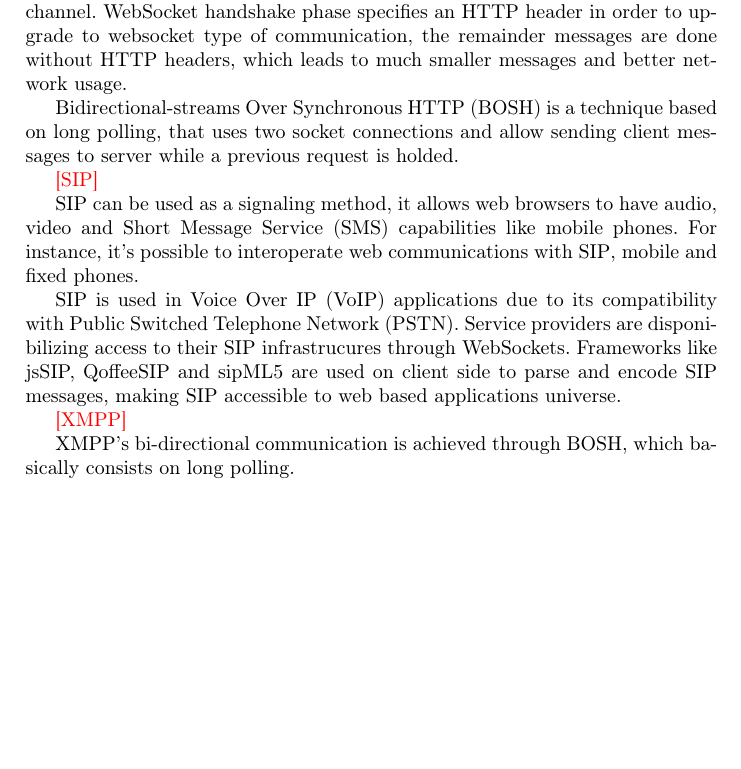
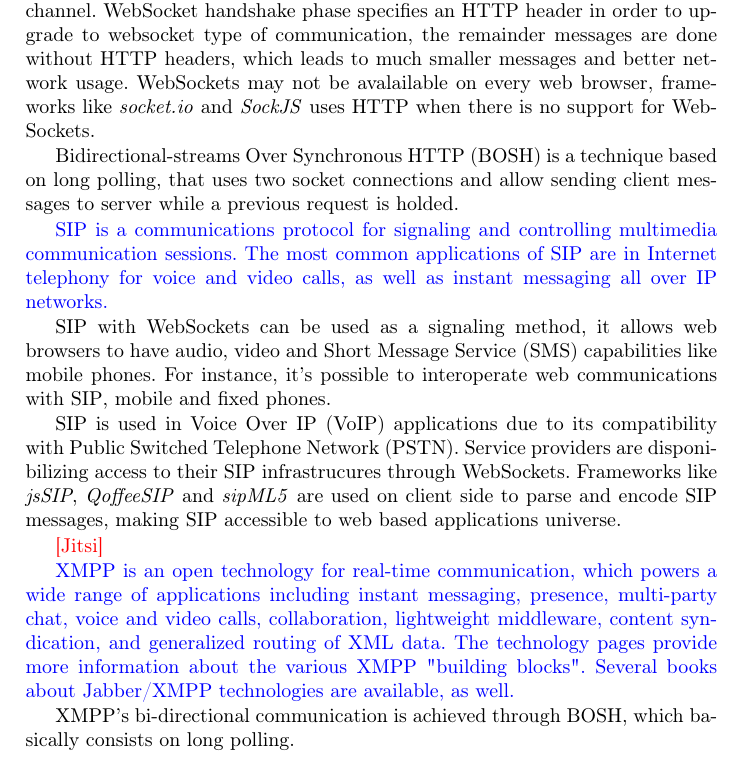
Before and after one commit to hdlopesrocha/ist168621, a LaTeX thesis (tese/template_project_latex.tex): part of page 3 of 6, cut so that both start at the same text, the shorter picture padded with empty space. Compiled offline with pdfLaTeX; the source files are stored in an older character set and shown here as Unicode.

Commit message:
[ADD] added more stuff about XMPP

```diff
--- a/tese/template_project_latex.tex
+++ b/tese/template_project_latex.tex
@@ -92,18 +92,20 @@
 
   A technique called long polling consists on making the server hold the request until there is fresh information or expiring after some time, after the receival, the client makes another request. This results on a better network usage and a faster server response, but both simple polling and long polling requests are sent with \ac{HTTP} headers, which are data overkill, specialy for small messages.
 
-  WebSockets provide bidirectional communications trough a full-duplex socket channel. WebSocket handshake phase specifies an \ac{HTTP} header in order to upgrade to websocket type of communication, the remainder messages are done without \ac{HTTP} headers, which leads to much smaller messages and better network usage.
+  WebSockets provide bidirectional communications trough a full-duplex socket channel. WebSocket handshake phase specifies an \ac{HTTP} header in order to upgrade to websocket type of communication, the remainder messages are done without \ac{HTTP} headers, which leads to much smaller messages and better network usage. WebSockets may not be avalailable on every web browser, frameworks like \textit{socket.io} and \textit{SockJS} uses \ac{HTTP} when there is no support for WebSockets.
 
   \ac{BOSH} is a technique based on long polling, that uses two socket connections and allow sending client messages to server while a previous request is holded.
 
-  %https://bloggeek.me/siganling-protocol-webrtc/
-  {\color{red}[SIP]}
+  {\color{blue} \ac{SIP} is a communications protocol for signaling and controlling multimedia communication sessions. The most common applications of SIP are in Internet telephony for voice and video calls, as well as instant messaging all over \ac{IP} networks.}
 
-  \ac{SIP} can be used as a signaling method, it allows web browsers to have audio, video and \ac{SMS} capabilities like mobile phones. For instance, it's possible to interoperate web communications with \ac{SIP}, mobile and fixed phones.
+  \ac{SIP} with WebSockets can be used as a signaling method, it allows web browsers to have audio, video and \ac{SMS} capabilities like mobile phones. For instance, it's possible to interoperate web communications with \ac{SIP}, mobile and fixed phones.
 
-  \ac{SIP} is used in \ac{VoIP} applications due to its compatibility with \ac{PSTN}. Service providers are disponibilizing access to their \ac{SIP} infrastrucures through WebSockets. Frameworks like jsSIP, QoffeeSIP and sipML5 are used on client side to parse and encode \ac{SIP} messages, making \ac{SIP} accessible to web based applications universe.
+  \ac{SIP} is used in \ac{VoIP} applications due to its compatibility with \ac{PSTN}. Service providers are disponibilizing access to their \ac{SIP} infrastrucures through WebSockets. Frameworks like \textit{jsSIP}, \textit{QoffeeSIP} and \textit{sipML5} are used on client side to parse and encode \ac{SIP} messages, making \ac{SIP} accessible to web based applications universe.
 
-  {\color{red}[XMPP]}
+  {\color{red}[Jitsi]}
+
+  {\color{blue} \ac{XMPP} is an open technology for real-time communication, which powers a wide range of applications including instant messaging, presence, multi-party chat, voice and video calls, collaboration, lightweight middleware, content syndication, and generalized routing of XML data. The technology pages provide more information about the various XMPP "building blocks". Several books about Jabber/XMPP technologies are available, as well.}
+
 
   \ac{XMPP}'s bi-directional communication is achieved through \ac{BOSH}, which basically consists on long polling.
 
```
Also changed, not shown: tese/template_project_latex.pdf.
